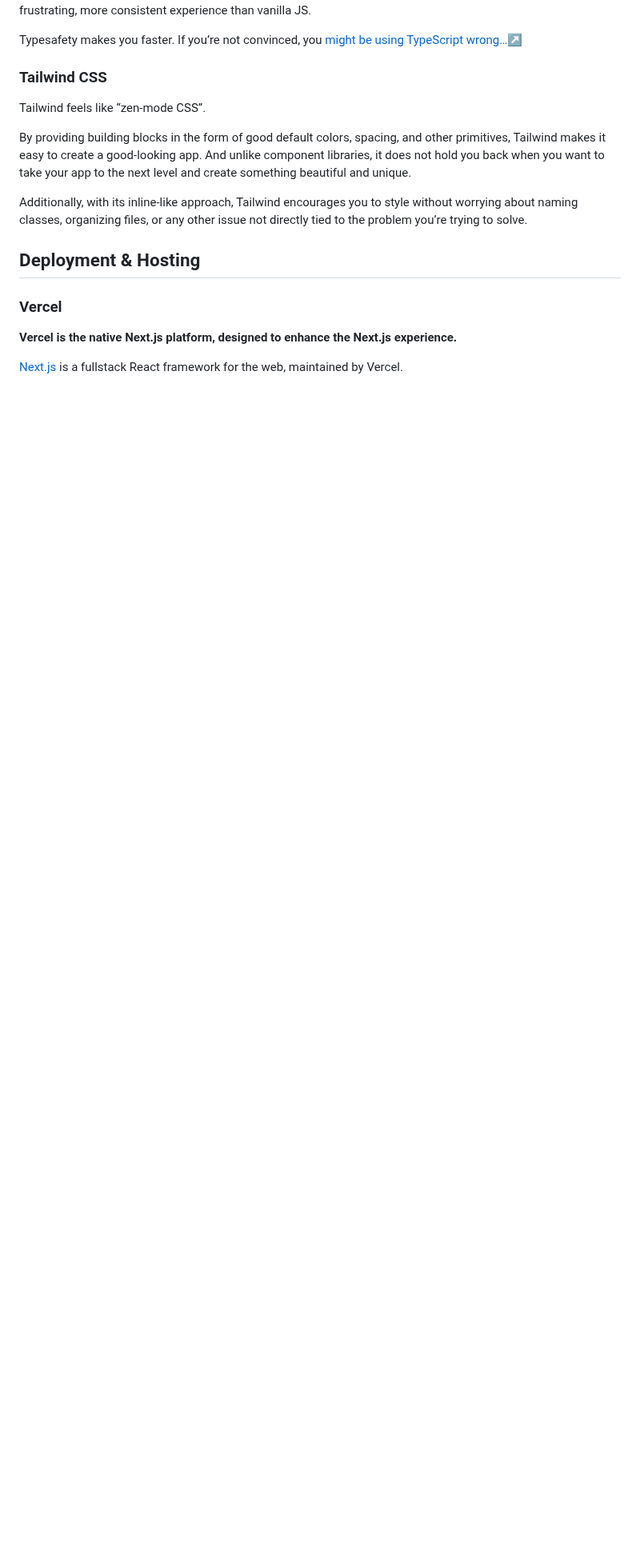
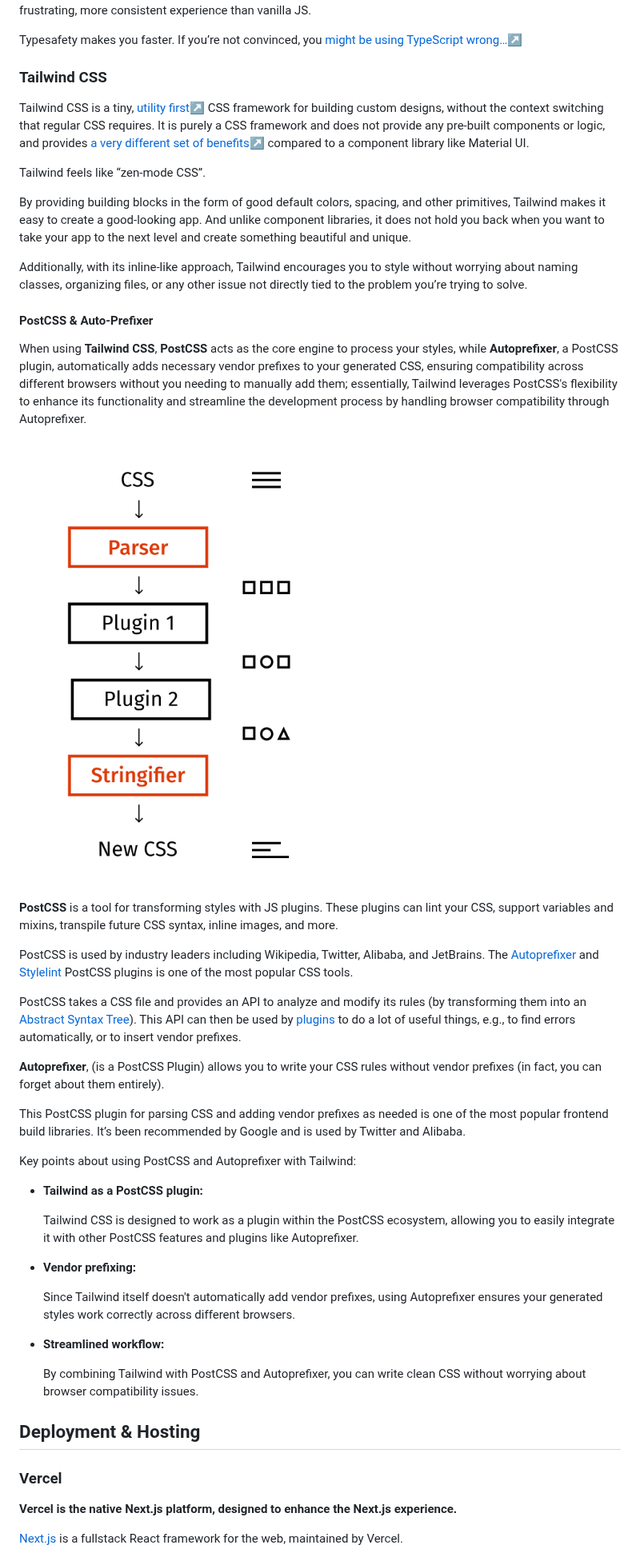
Before and after one commit to pradeepngupta/tswindrush, a Markdown page: TechStack.md, the part around one of its changes. Shown at 80% size. Rendered like a GitHub page; pictures changed too: PostCSS_scheme.png (added); blank space fills up the shorter version.

Commit message:
integrated tailwind css, postcss, autoprefixer. updated tech stack + added description

```diff
--- a/TechStack.md
+++ b/TechStack.md
@@ -58,11 +58,43 @@ Typesafety makes you faster. If you’re not convinced, you [might be using Type
 
 ### Tailwind CSS
 
+Tailwind CSS is a tiny, [utility first↗](https://tailwindcss.com/docs/utility-first) CSS framework for building custom designs, without the context switching that regular CSS requires. It is purely a CSS framework and does not provide any pre-built components or logic, and provides [a very different set of benefits↗](https://www.youtube.com/watch?v=CQuTF-bkOgc) compared to a component library like Material UI.
+
 Tailwind feels like “zen-mode CSS”.
 
 By providing building blocks in the form of good default colors, spacing, and other primitives, Tailwind makes it easy to create a good-looking app. And unlike component libraries, it does not hold you back when you want to take your app to the next level and create something beautiful and unique.
 
 Additionally, with its inline-like approach, Tailwind encourages you to style without worrying about naming classes, organizing files, or any other issue not directly tied to the problem you’re trying to solve.
+
+#### PostCSS & Auto-Prefixer
+
+When using **Tailwind CSS**, **PostCSS** acts as the core engine to process your styles, while **Autoprefixer**, a PostCSS plugin, automatically adds necessary vendor prefixes to your generated CSS, ensuring compatibility across different browsers without you needing to manually add them; essentially, Tailwind leverages PostCSS's flexibility to enhance its functionality and streamline the development process by handling browser compatibility through Autoprefixer.
+
+![PostCSS Scheme](./PostCSS_scheme.png)
+
+**PostCSS** is a tool for transforming styles with JS plugins. These plugins can lint your CSS, support variables and mixins, transpile future CSS syntax, inline images, and more.
+
+PostCSS is used by industry leaders including Wikipedia, Twitter, Alibaba, and JetBrains. The [Autoprefixer](https://github.com/postcss/autoprefixer) and [Stylelint](https://stylelint.io/) PostCSS plugins is one of the most popular CSS tools.
+
+PostCSS takes a CSS file and provides an API to analyze and modify its rules (by transforming them into an [Abstract Syntax Tree](https://en.wikipedia.org/wiki/Abstract_syntax_tree)). This API can then be used by [plugins](https://github.com/postcss/postcss#plugins) to do a lot of useful things, e.g., to find errors automatically, or to insert vendor prefixes.
+
+**Autoprefixer**, (is a PostCSS Plugin) allows you to write your CSS rules without vendor prefixes (in fact, you can forget about them entirely).
+
+This PostCSS plugin for parsing CSS and adding vendor prefixes as needed is one of the most popular frontend build libraries. It’s been recommended by Google and is used by Twitter and Alibaba.
+
+Key points about using PostCSS and Autoprefixer with Tailwind:
+
+- **Tailwind as a PostCSS plugin:**
+
+  Tailwind CSS is designed to work as a plugin within the PostCSS ecosystem, allowing you to easily integrate it with other PostCSS features and plugins like Autoprefixer.
+
+- **Vendor prefixing:**
+
+  Since Tailwind itself doesn't automatically add vendor prefixes, using Autoprefixer ensures your generated styles work correctly across different browsers.
+
+- **Streamlined workflow:**
+
+  By combining Tailwind with PostCSS and Autoprefixer, you can write clean CSS without worrying about browser compatibility issues.
 
 ## Deployment & Hosting
 
```
Also changed, not shown: other parts of TechStack.md (+9 -1 lines), INTEGRATION.md (+50 -2 lines), assets/tech-stack.png, playwright-architecture.png (added), 6 other files.
